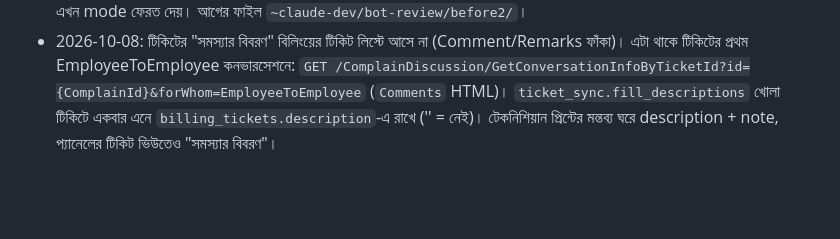
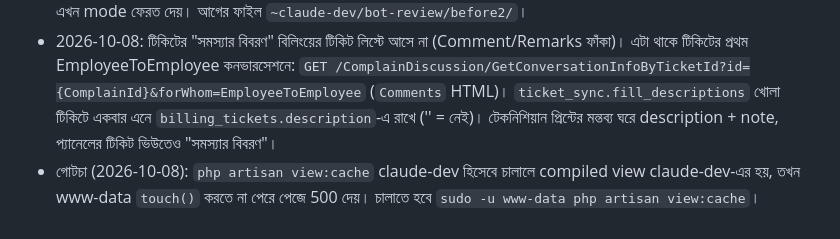
Before and after one commit to rzzisan/Zyro_isp_support, a Markdown page: CONTEXT.md, the part around the change. GitHub-like rendering; blank space fills up the shorter version.

Commit message:
CONTEXT: view:cache must run as www-data
Co-Authored-By: Claude Opus 5.5 (1M context) <noreply@anthropic.com>

```diff
--- a/CONTEXT.md
+++ b/CONTEXT.md
@@ -131,3 +131,4 @@
 - আগের ফাইল: `~claude-dev/bot-review/before/`। ফেরত: সেখান থেকে কপি করে `systemctl restart zyro-engine`।
 - 2026-10-08: স্টাফের নির্দেশনা। (১) টেকনিশিয়ান নম্বর থেকে "X-কে জানাও/রিপ্লাই দাও" → বট `[[NOTIFY: মেসেজ]]` → `technician.notify_customer()` কাস্টমারের চ্যাটে (wa_contacts.customer_id, নাহলে নিবন্ধিত মোবাইল) `deliver` দিয়ে পাঠায়; কাস্টমার ২৪ ঘণ্টায় মেসেজ না দিলে পাঠায় না, টেকনিশিয়ানকে বলে। টেকনিশিয়ানের live_data-তে `customer_chat` (শেষ ৬টা মেসেজ)। (২) `history_for` স্টাফ/অ্যাপ মেসেজে "[স্টাফ]" লাগায়; prompt 8a: স্টাফ যা করবে বলেছে কাস্টমারের পরের উত্তরে সেটা করা। `deliver` এখন mode ফেরত দেয়। আগের ফাইল `~claude-dev/bot-review/before2/`।
 - 2026-10-08: টিকিটের "সমস্যার বিবরণ" বিলিংয়ের টিকিট লিস্টে আসে না (Comment/Remarks ফাঁকা)। এটা থাকে টিকিটের প্রথম EmployeeToEmployee কনভারসেশনে: `GET /ComplainDiscussion/GetConversationInfoByTicketId?id={ComplainId}&forWhom=EmployeeToEmployee` (`Comments` HTML)। `ticket_sync.fill_descriptions` খোলা টিকিটে একবার এনে `billing_tickets.description`-এ রাখে ('' = নেই)। টেকনিশিয়ান প্রিন্টের মন্তব্য ঘরে description + note, প্যানেলের টিকিট ভিউতেও "সমস্যার বিবরণ"।
+- গোটচা (2026-10-08): `php artisan view:cache` claude-dev হিসেবে চালালে compiled view claude-dev-এর হয়, তখন www-data `touch()` করতে না পেরে পেজে 500 দেয়। চালাতে হবে `sudo -u www-data php artisan view:cache`।
```
